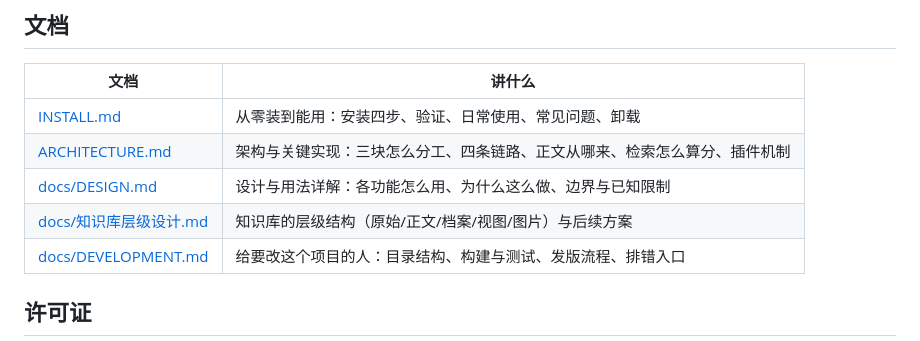
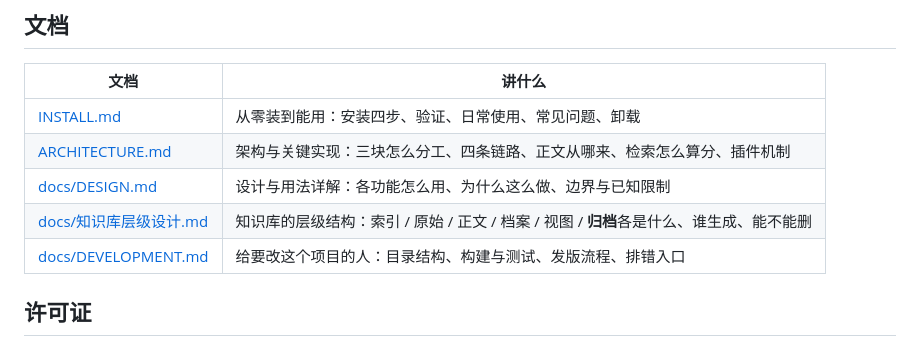
Before and after one commit to Authentic3096/zotero-kb, a Markdown page: README.md, the part around the change. GitHub-like rendering.

```diff
--- a/README.md
+++ b/README.md
@@ -104,7 +104,7 @@ D:\zotero-kb\scripts\1-convert.cmd
 | [INSTALL.md](INSTALL.md) | 从零装到能用：安装四步、验证、日常使用、常见问题、卸载 |
 | [ARCHITECTURE.md](ARCHITECTURE.md) | 架构与关键实现：三块怎么分工、四条链路、正文从哪来、检索怎么算分、插件机制 |
 | [docs/DESIGN.md](docs/DESIGN.md) | 设计与用法详解：各功能怎么用、为什么这么做、边界与已知限制 |
-| [docs/知识库层级设计.md](docs/知识库层级设计.md) | 知识库的层级结构（原始/正文/档案/视图/图片）与后续方案 |
+| [docs/知识库层级设计.md](docs/知识库层级设计.md) | 知识库的层级结构：索引 / 原始 / 正文 / 档案 / 视图 / **归档**各是什么、谁生成、能不能删 |
 | [docs/DEVELOPMENT.md](docs/DEVELOPMENT.md) | 给要改这个项目的人：目录结构、构建与测试、发版流程、排错入口 |
 
 ## 许可证
```
Also changed, not shown: docs/知识库层级设计.md (+6 -1 lines).
